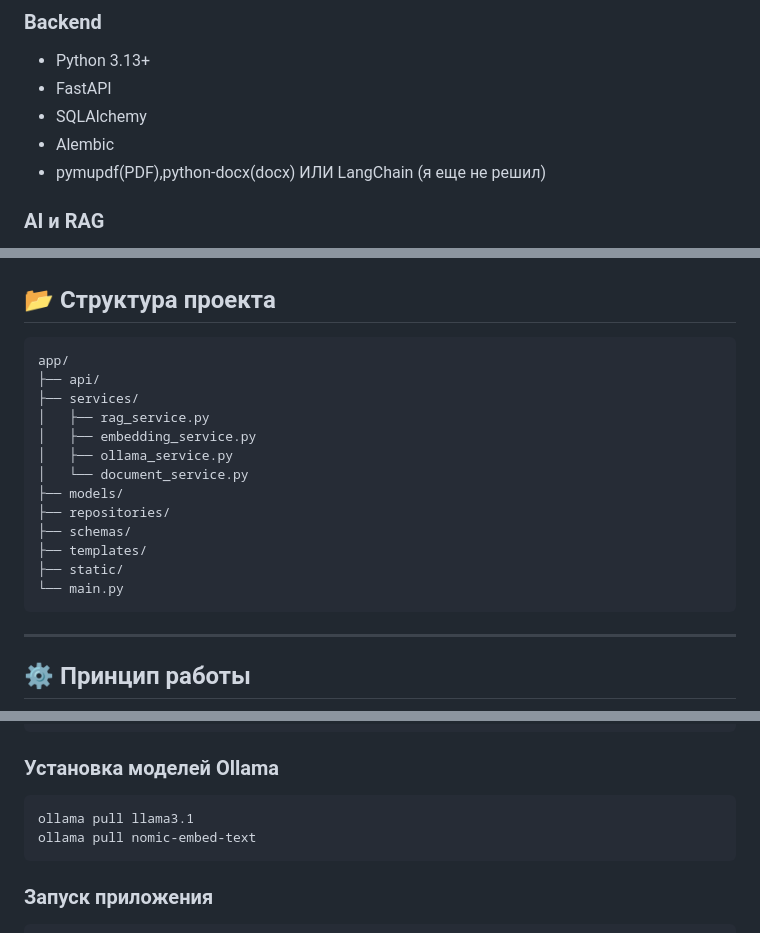
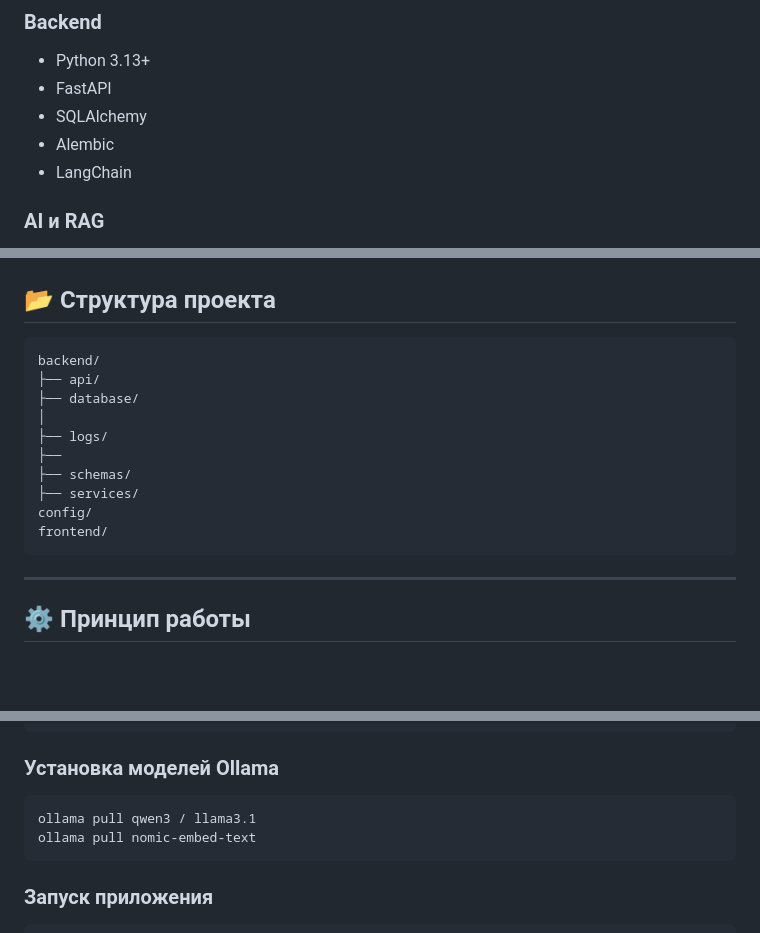
Before and after one commit to aurusxd/ai-finder, a Markdown page: README.md, 3 parts joined by grey strips. Drawn GitHub-style; blank space fills up the shorter version.

Commit message:
docs: update README

````diff
--- a/README.md
+++ b/README.md
@@ -58,7 +58,7 @@
 * FastAPI
 * SQLAlchemy
 * Alembic
-* pymupdf(PDF),python-docx(docx) ИЛИ LangChain (я еще не решил)
+* LangChain
 
 ### AI и RAG
 
@@ -91,19 +91,16 @@
 ## 📂 Структура проекта
 
 ```text
-app/
+backend/
 ├── api/
+├── database/
+│
+├── logs/
+├──
+├── schemas/
 ├── services/
-│   ├── rag_service.py
-│   ├── embedding_service.py
-│   ├── ollama_service.py
-│   └── document_service.py
-├── models/
-├── repositories/
-├── schemas/
-├── templates/
-├── static/
-└── main.py
+config/
+frontend/
 ```
 
 ---
@@ -229,7 +226,7 @@ uv sync
 ### Установка моделей Ollama
 
 ```bash
-ollama pull llama3.1
+ollama pull qwen3 / llama3.1
 ollama pull nomic-embed-text
 ```
 
````
